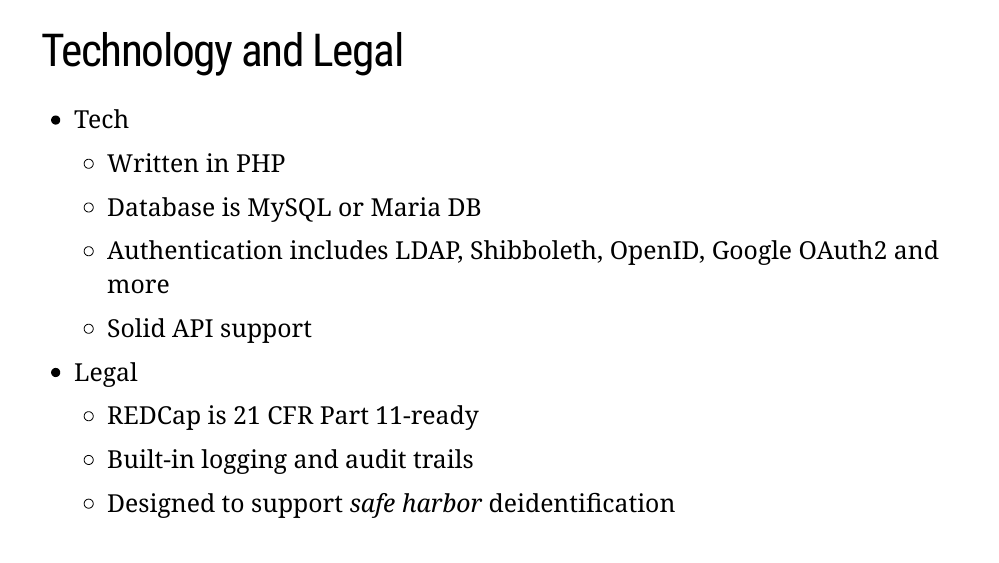
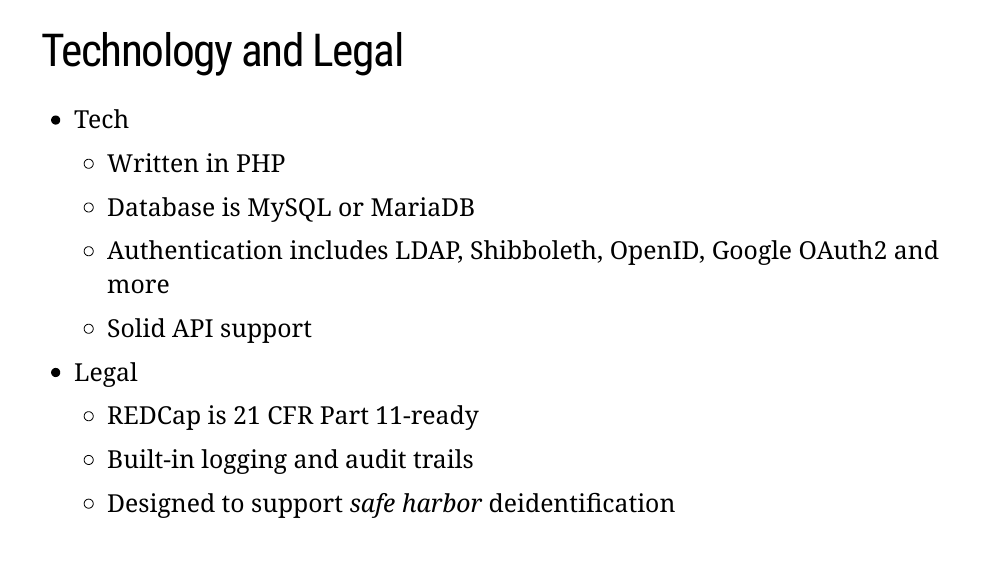
Before and after one commit to RaymondBalise/r_med_redcap_2023_public, an R Markdown document (01_introduction.Rmd): page 6 of 45. Rendered offline with R 4.5, knitr and Pandoc, with nearby package versions; the slides are laid out offline by our stand-in for remark.js, each with all of its steps uncovered, in fonts that may differ from those the slides ask for, and without slide numbers, shadows or browser add-ons; some code elsewhere in the file could not run offline.

Commit message:
"MariaDB" as one word
https://mariadb.org/

```diff
--- a/01_introduction.Rmd
+++ b/01_introduction.Rmd
@@ -108,7 +108,7 @@
 
 + Tech
     + Written in PHP
-    + Database is MySQL or Maria DB
+    + Database is MySQL or MariaDB
     + Authentication includes LDAP, Shibboleth, OpenID, Google OAuth2 and more
     + Solid API support
 + Legal
```
Also changed, not shown: README.md.
